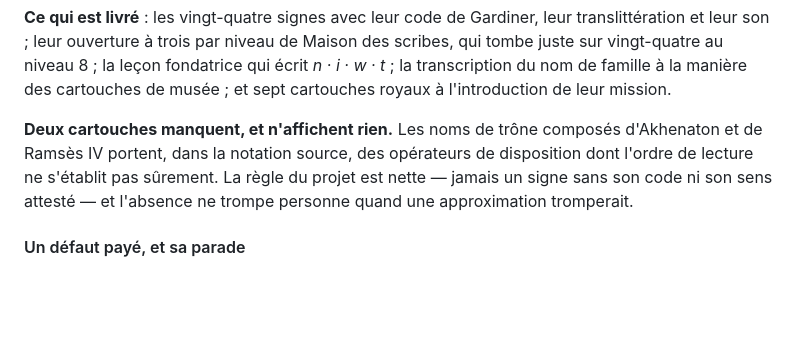
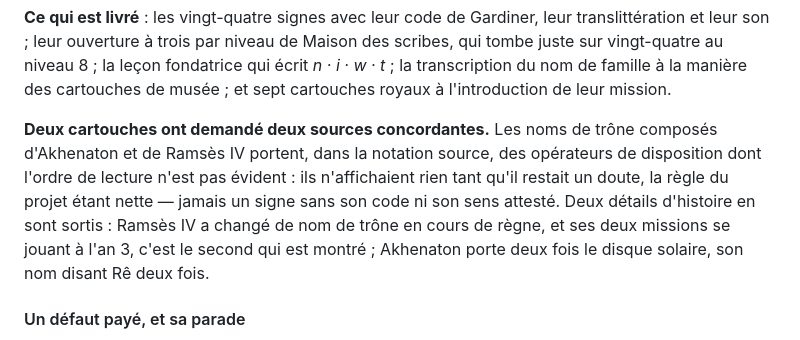
Before and after one commit to mmagny89/niout, a Markdown page: docs/phases-livrees.md, the part around one of its changes. Drawn GitHub-style; blank space fills up the shorter version.

```diff
--- a/docs/phases-livrees.md
+++ b/docs/phases-livrees.md
@@ -969,11 +965,14 @@ scribes, qui tombe juste sur vingt-quatre au niveau 8 ; la leçon fondatrice qui
 cartouches de musée ; et sept cartouches royaux à l'introduction de leur
 mission.
 
-**Deux cartouches manquent, et n'affichent rien.** Les noms de trône composés
-d'Akhenaton et de Ramsès IV portent, dans la notation source, des opérateurs de
-disposition dont l'ordre de lecture ne s'établit pas sûrement. La règle du
-projet est nette — jamais un signe sans son code ni son sens attesté — et
-l'absence ne trompe personne quand une approximation tromperait.
+**Deux cartouches ont demandé deux sources concordantes.** Les noms de trône
+composés d'Akhenaton et de Ramsès IV portent, dans la notation source, des
+opérateurs de disposition dont l'ordre de lecture n'est pas évident : ils
+n'affichaient rien tant qu'il restait un doute, la règle du projet étant nette
+— jamais un signe sans son code ni son sens attesté. Deux détails d'histoire en
+sont sortis : Ramsès IV a changé de nom de trône en cours de règne, et ses deux
+missions se jouant à l'an 3, c'est le second qui est montré ; Akhenaton porte
+deux fois le disque solaire, son nom disant Rê deux fois.
 
 #### Un défaut payé, et sa parade
 
```
Also changed, not shown: other parts of docs/phases-livrees.md (+38 -9 lines), README.md (+7 -0 lines), docs/plan-de-bataille.md (+9 -17 lines).
